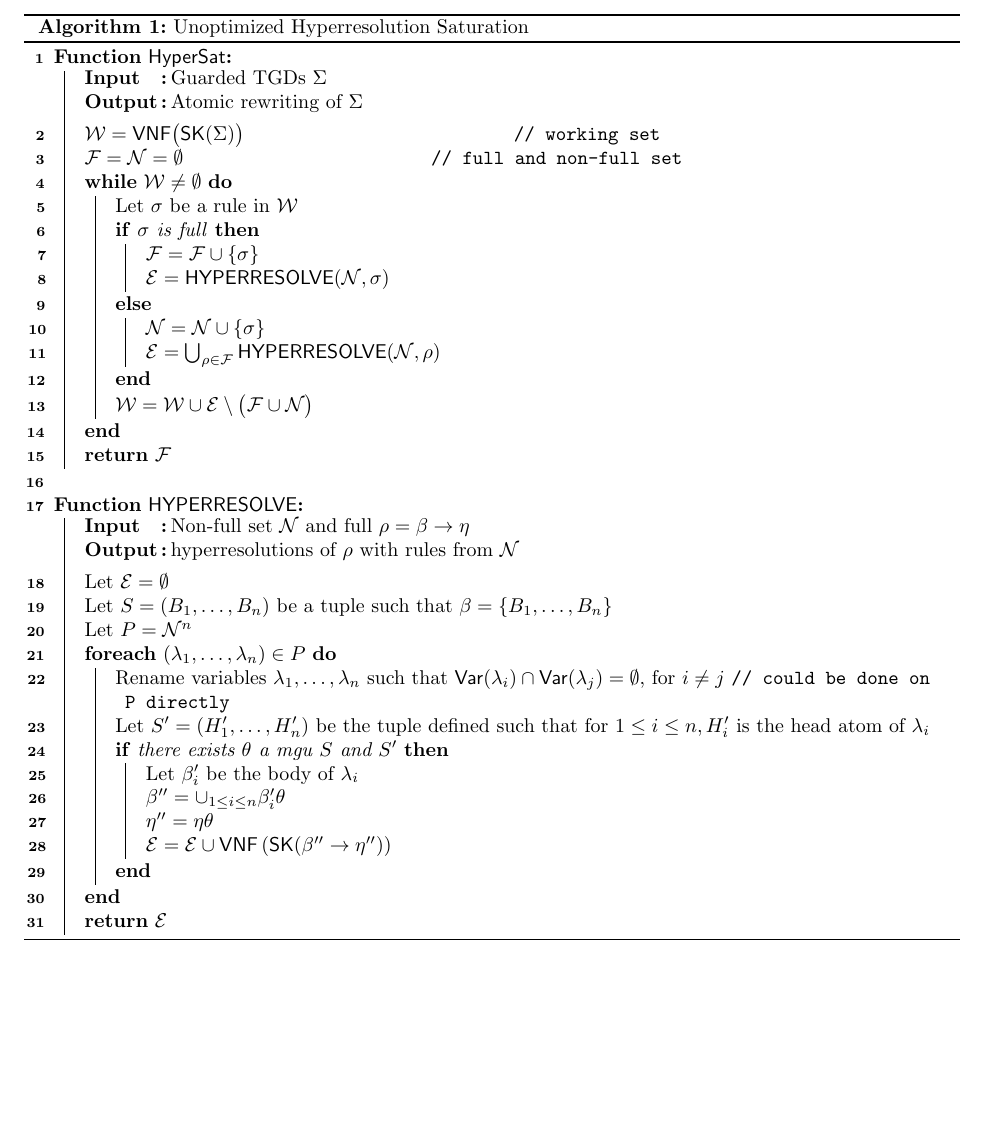
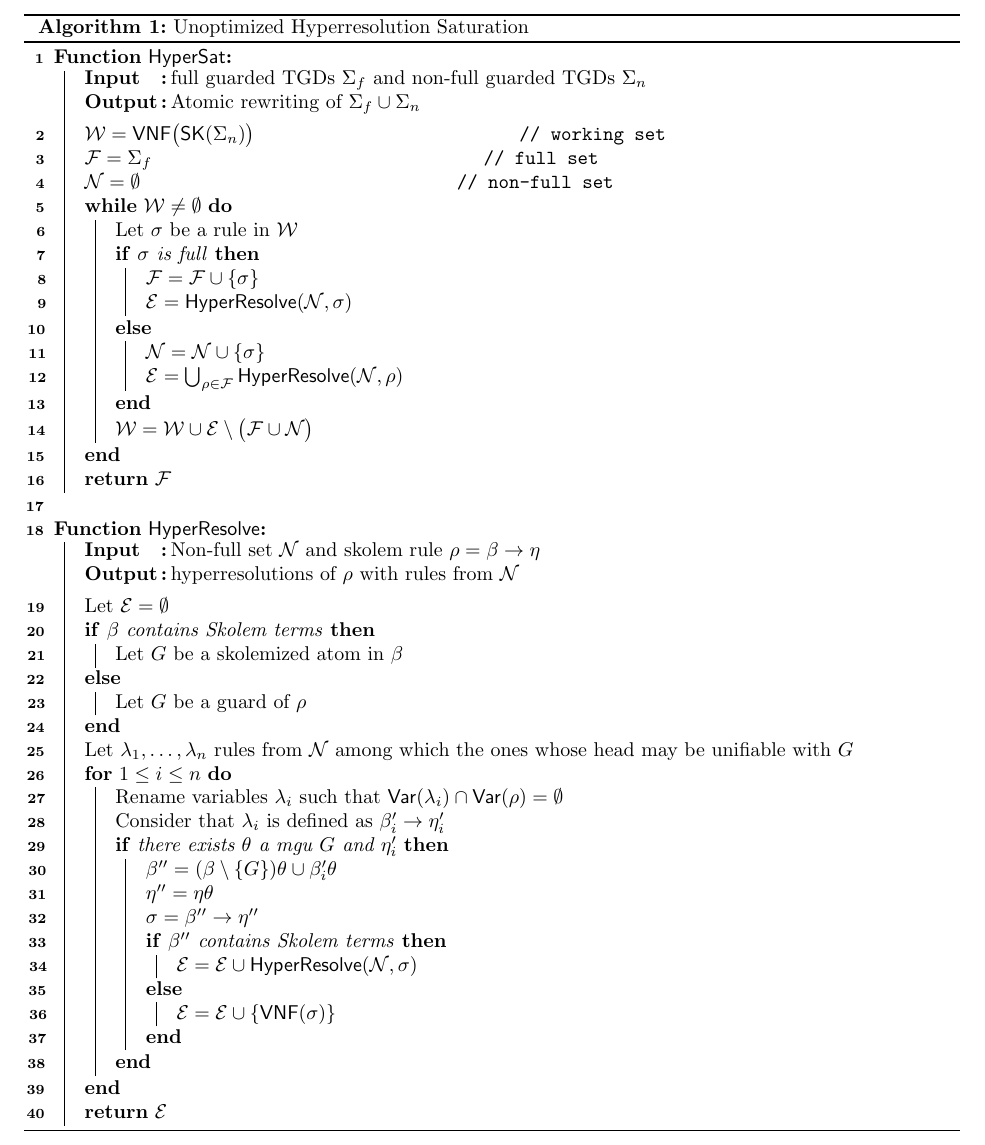
Before and after one commit to KRR-Oxford/Guarded-saturation, a LaTeX document (pseudo_code/hyperresolution_saturation_pseudo_code.tex): part of the page, cut so that both start at the same text, the shorter picture padded with empty space. Compiled offline with pdfLaTeX.

Commit message:
hyperresolution correction

```diff
--- a/pseudo_code/hyperresolution_saturation_pseudo_code.tex
+++ b/pseudo_code/hyperresolution_saturation_pseudo_code.tex
@@ -64,7 +64,7 @@
 \newcommand{\nonFullSet}{\mathcal{N}}
 \newcommand{\comment}[1]{\tcp*[f]{#1}}
 \newcommand{\evolve}{\kw{EVOLVE}}
-\newcommand{\hyperresolve}{\kw{HYPERRESOLVE}}
+\newcommand{\hyperresolve}{\kw{HyperResolve}}
 \newcommand{\evolvedSet}{\mathcal{E}}
 \newcommand{\hgsat}{\kw{HyperSat}}
 \newcommand{\vars}{\kw{Vars}}
@@ -84,11 +84,12 @@
   \SetKwProg{Fn}{Function}{: }{}
   \SetKwInOut{Input}{Input}\SetKwInOut{Output}{Output}
   \Fn{$\hgsat$}{
-    \Input{Guarded TGDs $\Sigma$}
-    \Output{Atomic rewriting of $\Sigma$}
+    \Input{full guarded TGDs $\Sigma_f$ and non-full guarded TGDs $\Sigma_n$ }
+    \Output{Atomic rewriting of $\Sigma_f \cup \Sigma_n$}
     \BlankLine
-    $\workingSet = \vnf\bigl(\sk(\Sigma)\bigr)$\comment{working set}\;
-    $\fullSet = \nonFullSet =\emptyset$\comment{full and non-full set}\;
+    $\workingSet = \vnf\bigl(\sk(\Sigma_n)\bigr)$\comment{working set}\;
+    $\fullSet = \Sigma_f$\comment{full set}\;
+    $\nonFullSet = \emptyset$\comment{non-full set}\;
     \While{$\workingSet\neq\emptyset$}{
       Let $\sigma$ be a rule in $\workingSet$\;
       \eIf{$\sigma$ is full}{
@@ -103,26 +104,64 @@
     }
     \KwRet{$\fullSet$}\;
   }\;
+% \end{algorithm}
+% \newpage
 
+% \begin{algorithm}[H]
+  \DontPrintSemicolon
+  \SetAlgoLined
+  \SetKwProg{Fn}{Function}{: }{}
+  \SetKwInOut{Input}{Input}\SetKwInOut{Output}{Output}
   \Fn{$\hyperresolve$}{
-    \Input{Non-full set $\nonFullSet$ and full $\rho=\body\rightarrow\head$}
+    \Input{Non-full set $\nonFullSet$ and skolem rule $\rho=\body\rightarrow\head$}
     \Output{hyperresolutions of $\rho$ with rules from $\nonFullSet$}
     \BlankLine
     Let $\evolvedSet = \emptyset$\;
-    Let $S=(B_1, \dots, B_n)$ be a tuple such that $\body = \{ B_1, \dots, B_n\}$\;
-    Let $P= \nonFullSet^{n}$\;
-    \ForEach{$(\lambda_1, \dots, \lambda_n) \in P$}{
-      Rename variables $\lambda_1, \dots, \lambda_n$ such that $\var(\lambda_i) \cap \var(\lambda_j) = \emptyset$, for $i \neq j$ \comment{could be done on P directly}\;
-      Let $S'=(H_1', \dots, H_n')$ be the tuple defined such that for  $1 \leq i \leq n, H_i'$ is the head atom of $\lambda_i$\;
-      \If{there exists $\theta$ a mgu  $S$ and $S'$ }{
-        Let $\body_i'$ be the body of $\lambda_i$\;
-        $\beta'' = \cup_{1\leq i \leq n} \body_i'\theta$\;
+    \eIf{$\body$ contains Skolem terms}{
+      Let $G$ be a skolemized atom in $\body$\;
+    }{
+      Let $G$ be a guard of $\rho$\;
+    }
+
+    Let $\lambda_1, \dots, \lambda_n$ rules from $\nonFullSet$ among which the ones whose head may be unifiable with $G$\;
+    \For{$ 1 \leq i \leq n$}{
+      Rename variables $\lambda_i$ such that $\var(\lambda_i) \cap \var(\rho) = \emptyset$\;
+      Consider that $\lambda_i$ is defined as $\body'_i \rightarrow \head'_i$\;
+      \If{there exists $\theta$ a mgu  $G$ and $\head'_i$ }{
+        $\beta'' = (\body \setminus \{G\})\theta \cup \body_i'\theta$\;
         $\head'' = \head \theta$\;
-        $\evolvedSet = \evolvedSet \cup \vnf\left (\sk(\body'' \rightarrow \head'')\right )$\;
+        $\sigma = \body'' \rightarrow \head''$\;
+        \eIf{$\beta''$ contains Skolem terms} {
+          $\evolvedSet = \evolvedSet \cup \hyperresolve(\nonFullSet, \sigma)$\;
+        }{
+          $\evolvedSet = \evolvedSet \cup \{\vnf (\sigma)\}$\;
+        }
       }
     }
     \KwRet{$\evolvedSet$}\;
   }
+
+  % \Fn{$\hyperresolve_{REC}$}{
+  %   \Input{Non-full set $\nonFullSet$ and full $\rho=\body\rightarrow\head$}
+  %   \Output{hyperresolutions of $\rho$ with rules from $\nonFullSet$}
+  %   \BlankLine
+  %   Let $\evolvedSet = \emptyset$\;
+  %   Let $S=(B_1, \dots, B_n)$ be a tuple such that $\body = \{ B_1, \dots, B_n\}$\;
+  %   Let $G$ be the first $B_i$ containing Skolem or the guard\;
+
+  %   \While{$(\lambda_1, \dots, \lambda_n) \in P$}{
+  %     Rename variables $\lambda_1, \dots, \lambda_n$ such that $\var(\lambda_i) \cap \var(\lambda_j) = \emptyset$, for $i \neq j$ \comment{could be done on P directly}\;
+  %     Let $S'=(H_1', \dots, H_n')$ be the tuple defined such that for  $1 \leq i \leq n, H_i'$ is the head atom of $\lambda_i$\;
+  %     \If{there exists $\theta$ a mgu  $S$ and $S'$ }{
+  %       Let $\body_i'$ be the body of $\lambda_i$\;
+  %       $\beta'' = \cup_{1\leq i \leq n} \body_i'\theta$\;
+  %       $\head'' = \head \theta$\;
+  %       $\evolvedSet = \evolvedSet \cup \vnf\left (\sk(\body'' \rightarrow \head'')\right )$\;
+  %     }
+  %   }
+  %   \KwRet{$\evolvedSet$}\;
+  % }
+
   \caption{Unoptimized Hyperresolution Saturation}
 \end{algorithm}
 \end{document}
```
